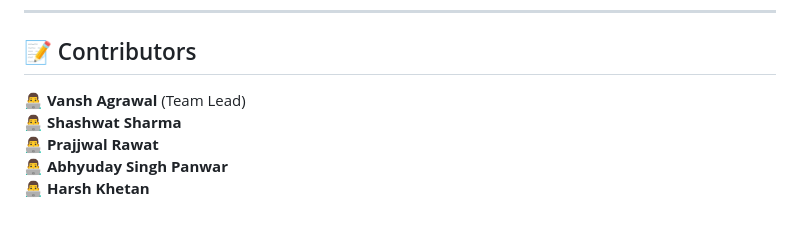
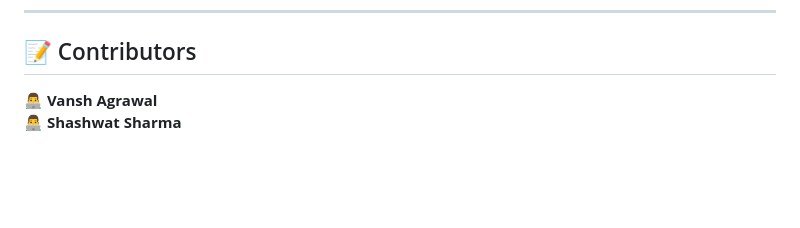
Before and after one commit to vansh070605/LUNG-CANCER-DETECTOR, a Markdown page: README.md, the part around the change. Drawn GitHub-style; blank space fills up the shorter version.

```diff
--- a/README.md
+++ b/README.md
@@ -103,8 +103,5 @@ joblib.dump(model, "lung_cancer_model.pkl")
 ---
 
 ## 📝 Contributors
-👨‍💻 **Vansh Agrawal** (Team Lead)
+👨‍💻 **Vansh Agrawal**
 👨‍💻 **Shashwat Sharma**
-👨‍💻 **Prajjwal Rawat**
-👨‍💻 **Abhyuday Singh Panwar**
-👨‍💻 **Harsh Khetan**
```
